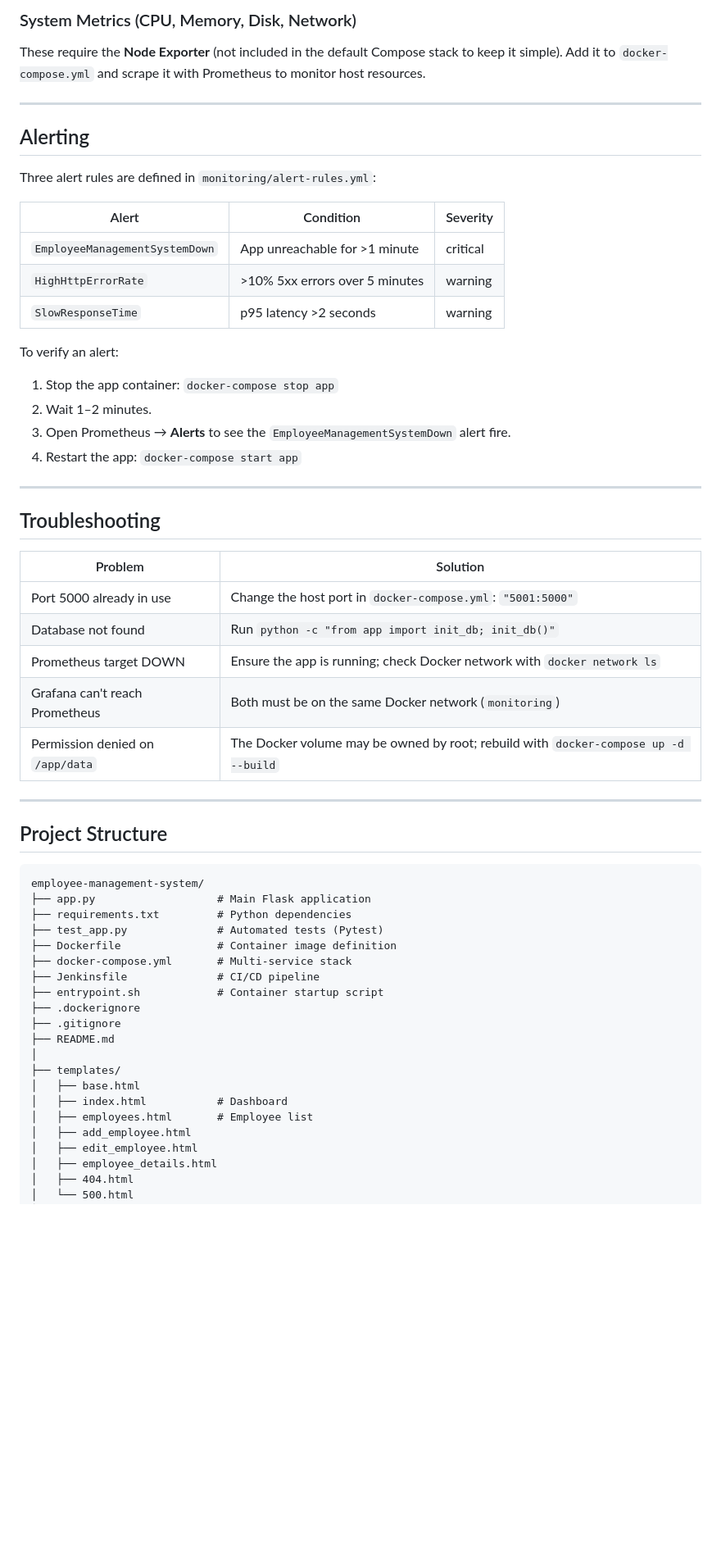
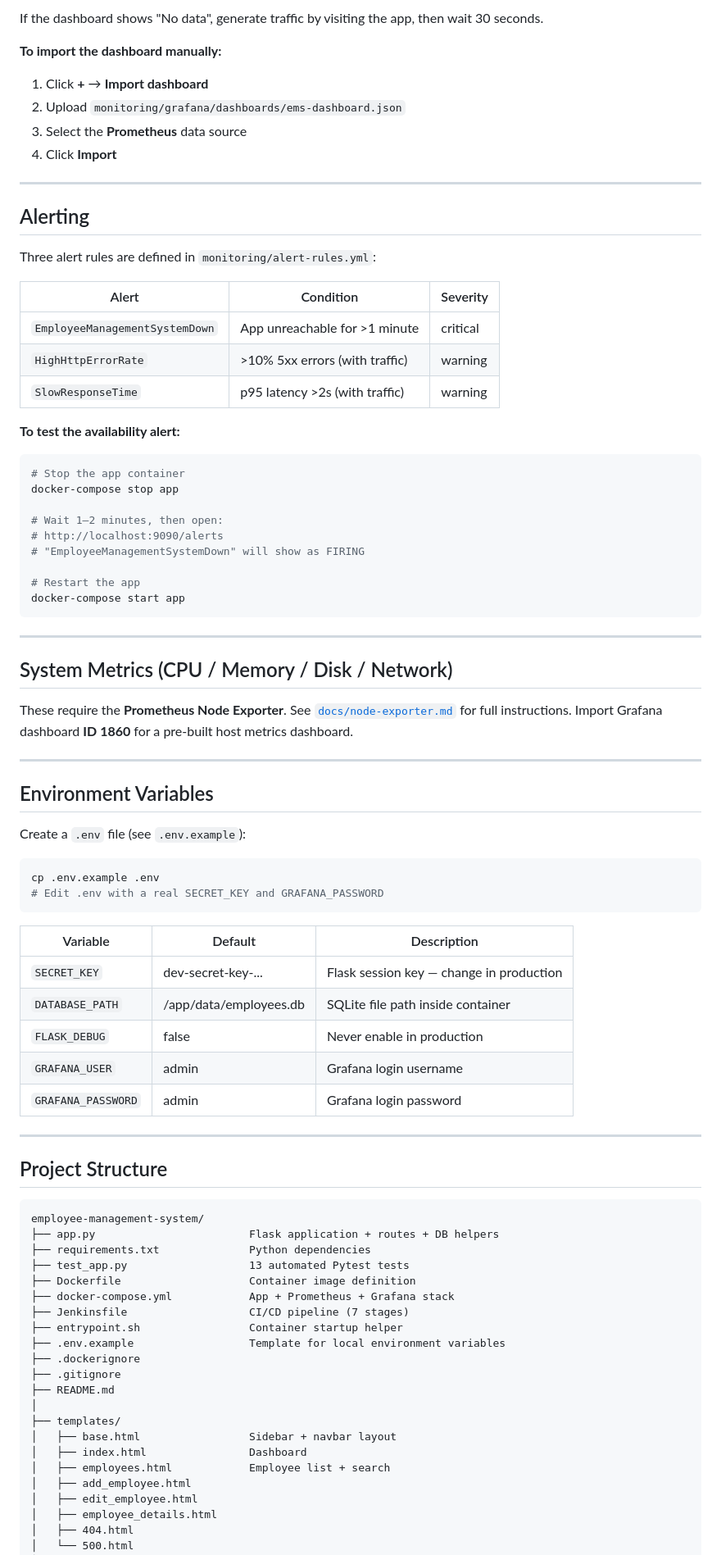
Before and after one commit to Ommahangade31/Employee-Management-System, a Markdown page: README.md, the part around one of its changes. Shown at 82% size. Drawn GitHub-style; blank space fills up the shorter version.

````diff
--- a/README.md
+++ b/README.md
@@ -249,7 +306,11 @@ docker run -d -p 5000:5000 YOUR_DOCKERHUB_USERNAME/employee-management-system:la
 
-### System Metrics (CPU, Memory, Disk, Network)
-These require the **Node Exporter** (not included in the default Compose stack to keep it simple).
-Add it to `docker-compose.yml` and scrape it with Prometheus to monitor host resources.
+If the dashboard shows "No data", generate traffic by visiting the app, then wait 30 seconds.
+
+**To import the dashboard manually:**
+1. Click **+** → **Import dashboard**
+2. Upload `monitoring/grafana/dashboards/ems-dashboard.json`
+3. Select the **Prometheus** data source
+4. Click **Import**
 
 ---
 
@@ -257,29 +318,50 @@ Add it to `docker-compose.yml` and scrape it with Prometheus to monitor host res
 
 Three alert rules are defined in `monitoring/alert-rules.yml`:
 
-| Alert                      | Condition                          | Severity |
-|----------------------------|------------------------------------|----------|
-| `EmployeeManagementSystemDown` | App unreachable for >1 minute  | critical |
-| `HighHttpErrorRate`        | >10% 5xx errors over 5 minutes     | warning  |
-| `SlowResponseTime`         | p95 latency >2 seconds             | warning  |
+| Alert | Condition | Severity |
+|---|---|---|
+| `EmployeeManagementSystemDown` | App unreachable for >1 minute | critical |
+| `HighHttpErrorRate` | >10% 5xx errors (with traffic) | warning |
+| `SlowResponseTime` | p95 latency >2s (with traffic) | warning |
 
-To verify an alert:
-1. Stop the app container: `docker-compose stop app`
-2. Wait 1–2 minutes.
-3. Open Prometheus → **Alerts** to see the `EmployeeManagementSystemDown` alert fire.
-4. Restart the app: `docker-compose start app`
+**To test the availability alert:**
+
+```bash
+# Stop the app container
+docker-compose stop app
+
+# Wait 1–2 minutes, then open:
+# http://localhost:9090/alerts
+# "EmployeeManagementSystemDown" will show as FIRING
+
+# Restart the app
+docker-compose start app
+```
 
 ---
 
-## Troubleshooting
+## System Metrics (CPU / Memory / Disk / Network)
 
-| Problem | Solution |
-|---------|----------|
-| Port 5000 already in use | Change the host port in `docker-compose.yml`: `"5001:5000"` |
-| Database not found | Run `python -c "from app import init_db; init_db()"` |
-| Prometheus target DOWN | Ensure the app is running; check Docker network with `docker network ls` |
-| Grafana can't reach Prometheus | Both must be on the same Docker network (`monitoring`) |
-| Permission denied on `/app/data` | The Docker volume may be owned by root; rebuild with `docker-compose up -d --build` |
+These require the **Prometheus Node Exporter**. See [`docs/node-exporter.md`](docs/node-exporter.md) for full instructions. Import Grafana dashboard **ID 1860** for a pre-built host metrics dashboard.
+
+---
+
+## Environment Variables
+
+Create a `.env` file (see `.env.example`):
+
+```bash
+cp .env.example .env
+# Edit .env with a real SECRET_KEY and GRAFANA_PASSWORD
+```
+
+| Variable | Default | Description |
+|---|---|---|
+| `SECRET_KEY` | dev-secret-key-... | Flask session key — change in production |
+| `DATABASE_PATH` | /app/data/employees.db | SQLite file path inside container |
+| `FLASK_DEBUG` | false | Never enable in production |
+| `GRAFANA_USER` | admin | Grafana login username |
+| `GRAFANA_PASSWORD` | admin | Grafana login password |
 
 ---
 
@@ -287,21 +369,22 @@ To verify an alert:
 
 ```
 employee-management-system/
-├── app.py                   # Main Flask application
-├── requirements.txt         # Python dependencies
-├── test_app.py              # Automated tests (Pytest)
-├── Dockerfile               # Container image definition
-├── docker-compose.yml       # Multi-service stack
-├── Jenkinsfile              # CI/CD pipeline
-├── entrypoint.sh            # Container startup script
+├── app.py                        Flask application + routes + DB helpers
+├── requirements.txt              Python dependencies
+├── test_app.py                   13 automated Pytest tests
+├── Dockerfile                    Container image definition
+├── docker-compose.yml            App + Prometheus + Grafana stack
+├── Jenkinsfile                   CI/CD pipeline (7 stages)
+├── entrypoint.sh                 Container startup helper
+├── .env.example                  Template for local environment variables
 ├── .dockerignore
 ├── .gitignore
 ├── README.md
 │
 ├── templates/
-│   ├── base.html
-│   ├── index.html           # Dashboard
-│   ├── employees.html       # Employee list
+│   ├── base.html                 Sidebar + navbar layout
+│   ├── index.html                Dashboard
+│   ├── employees.html            Employee list + search
 │   ├── add_employee.html
 │   ├── edit_employee.html
 │   ├── employee_details.html
````
Also changed, not shown: other parts of README.md (+217 -144 lines), docs/node-exporter.md (added, +86 -0 lines).
